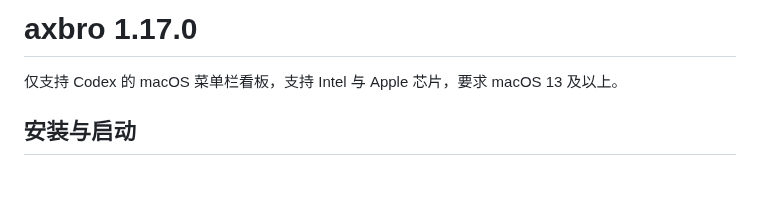
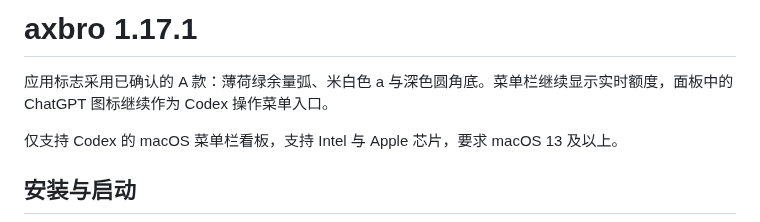
Before and after one commit to Dean202305/axbro, a Markdown page: 使用说明.md, the part around the change. GitHub-like rendering; blank space fills up the shorter version.

```diff
--- a/使用说明.md
+++ b/使用说明.md
@@ -1,4 +1,6 @@
-# axbro 1.17.0
+# axbro 1.17.1
+
+应用标志采用已确认的 A 款：薄荷绿余量弧、米白色 a 与深色圆角底。菜单栏继续显示实时额度，面板中的 ChatGPT 图标继续作为 Codex 操作菜单入口。
 
 仅支持 Codex 的 macOS 菜单栏看板，支持 Intel 与 Apple 芯片，要求 macOS 13 及以上。
 
```
Also changed, not shown: README.md (+2 -0 lines), Source/Assets/README.md (+2 -0 lines), Source/Assets/AxbroLogo.png (added), 5 other files.
